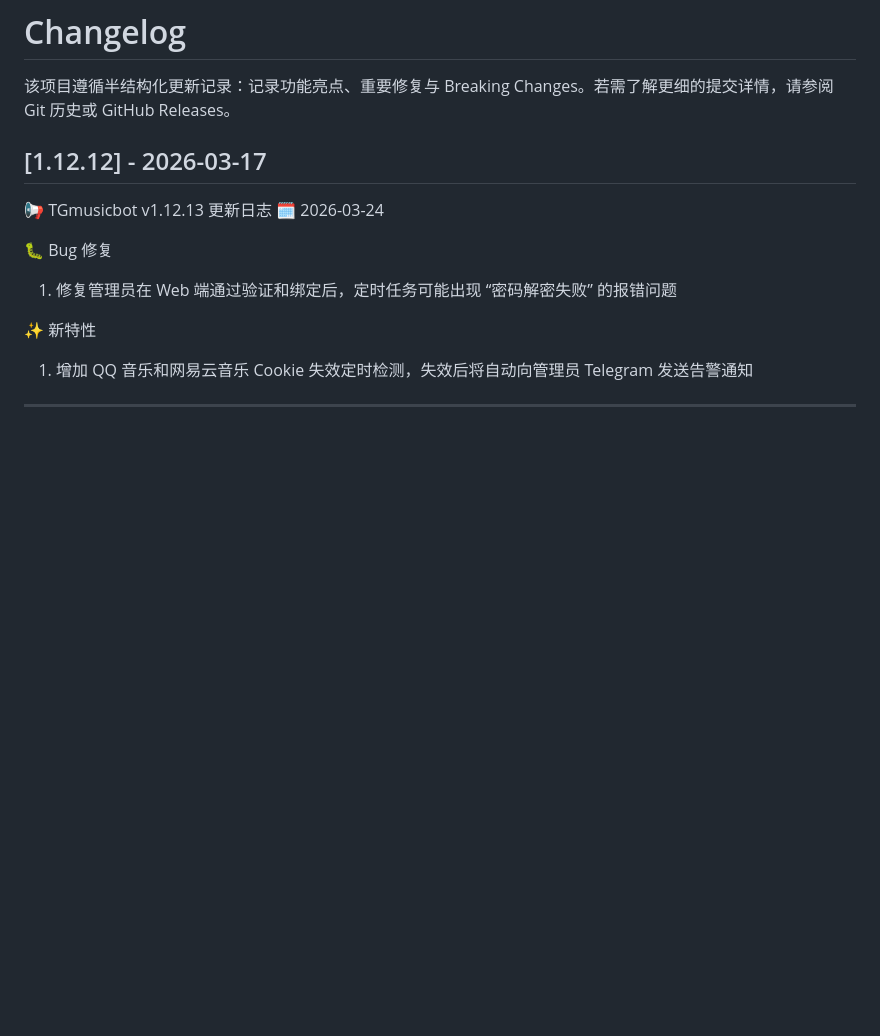
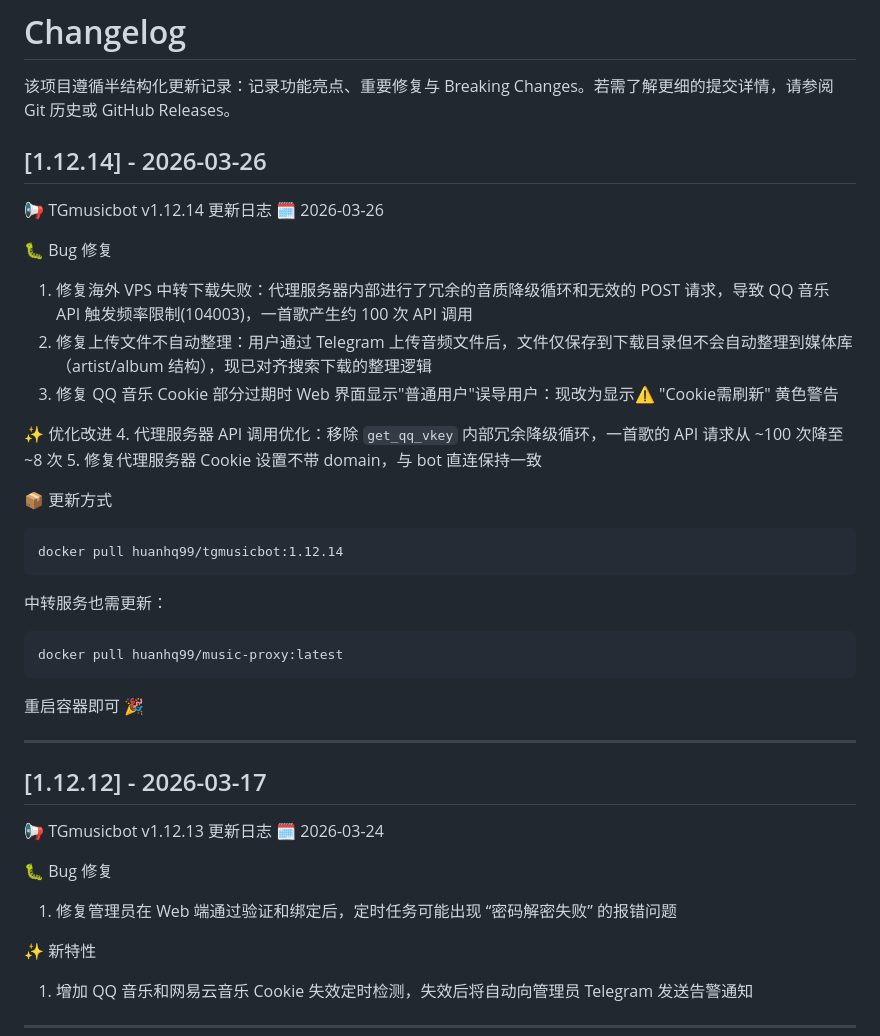
Before and after one commit to huanhq99/TGmusicBot, a Markdown page: CHANGELOG.md, the part around the change. Rendered like a GitHub page; blank space fills up the shorter version.

Commit message:
docs: release 1.12.14 - 中转优化、VIP状态修复、上传自动整理

````diff
--- a/CHANGELOG.md
+++ b/CHANGELOG.md
@@ -1,6 +1,32 @@
 # Changelog
 
 该项目遵循半结构化更新记录：记录功能亮点、重要修复与 Breaking Changes。若需了解更细的提交详情，请参阅 Git 历史或 GitHub Releases。
+
+## [1.12.14] - 2026-03-26
+
+📢 TGmusicbot v1.12.14 更新日志
+🗓 2026-03-26
+
+🐛 Bug 修复
+1. 修复海外 VPS 中转下载失败：代理服务器内部进行了冗余的音质降级循环和无效的 POST 请求，导致 QQ 音乐 API 触发频率限制(104003)，一首歌产生约 100 次 API 调用
+2. 修复上传文件不自动整理：用户通过 Telegram 上传音频文件后，文件仅保存到下载目录但不会自动整理到媒体库（artist/album 结构），现已对齐搜索下载的整理逻辑
+3. 修复 QQ 音乐 Cookie 部分过期时 Web 界面显示"普通用户"误导用户：现改为显示⚠️ "Cookie需刷新" 黄色警告
+
+✨ 优化改进
+4. 代理服务器 API 调用优化：移除 `get_qq_vkey` 内部冗余降级循环，一首歌的 API 请求从 ~100 次降至 ~8 次
+5. 修复代理服务器 Cookie 设置不带 domain，与 bot 直连保持一致
+
+📦 更新方式
+```
+docker pull huanhq99/tgmusicbot:1.12.14
+```
+中转服务也需更新：
+```
+docker pull huanhq99/music-proxy:latest
+```
+重启容器即可 🎉
+
+---
 
 ## [1.12.12] - 2026-03-17
 
````
